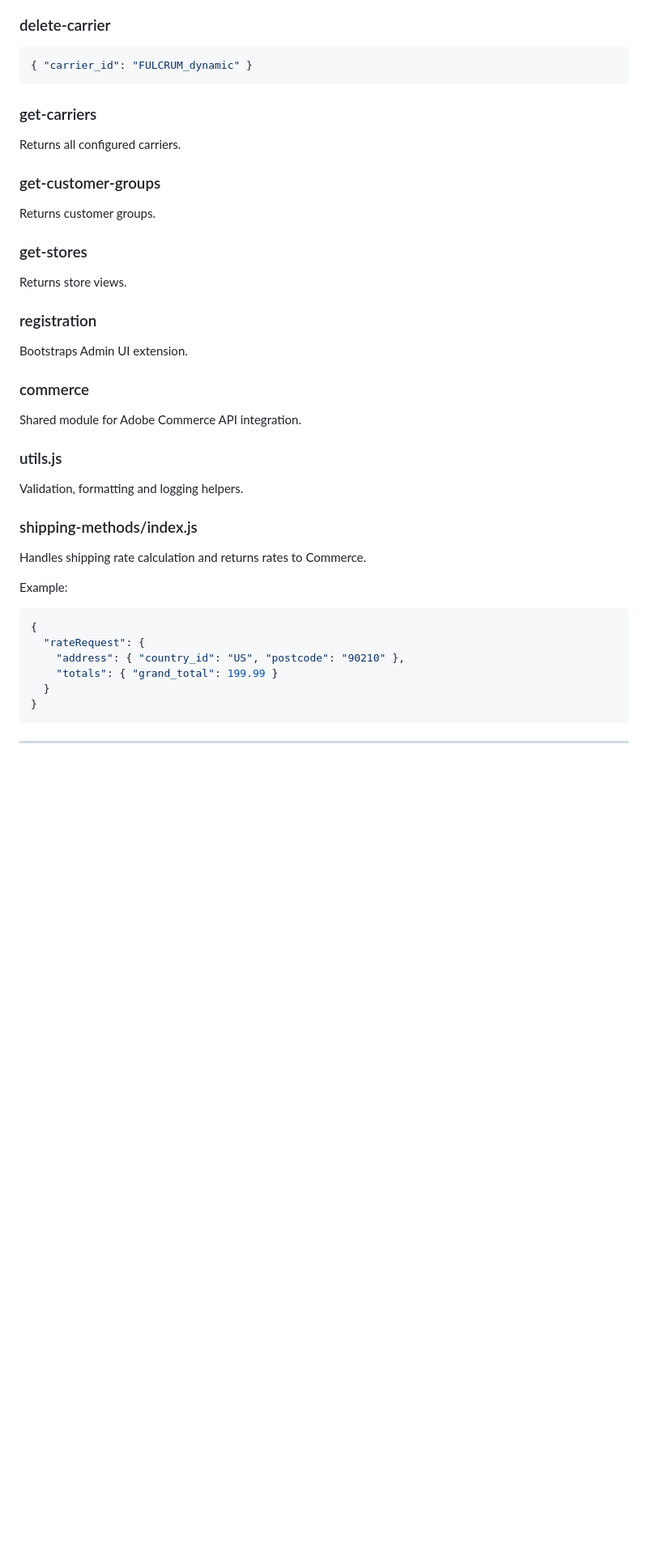
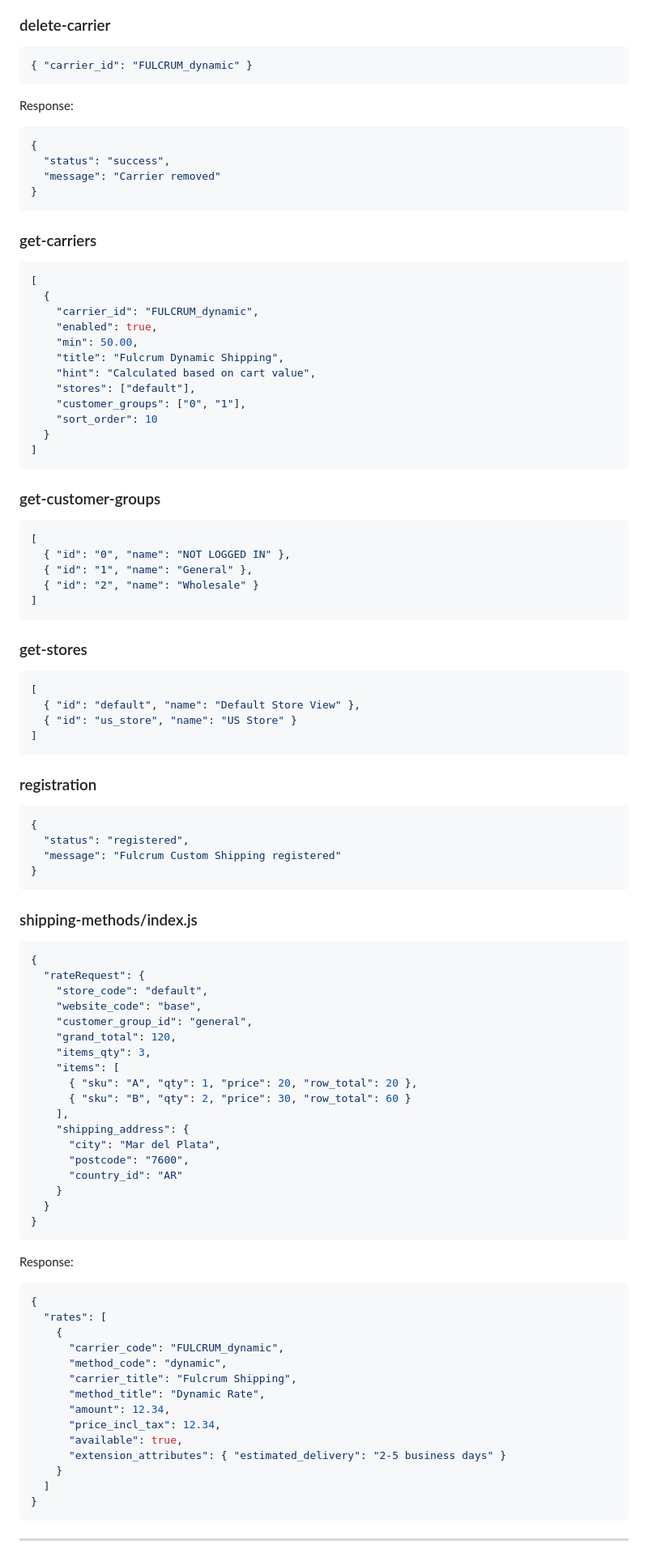
Before and after one commit to fulcrumdigitalinc/app_builder_fulcrum_custom_shipping, a Markdown page: README.md, the part around one of its changes. Shown at 81% size. Drawn GitHub-style; blank space fills up the shorter version.

Commit message:
Refactor README for clarity and formatting
Updated README to improve clarity and correct formatting.

````diff
--- a/README.md
+++ b/README.md
@@ -295,42 +270,99 @@ Response:
 { "carrier_id": "FULCRUM_dynamic" }
 ```
 
+Response:
+
+```json
+{
+  "status": "success",
+  "message": "Carrier removed"
+}
+```
+
 ### get-carriers
 
-Returns all configured carriers.
+```json
+[
+  {
+    "carrier_id": "FULCRUM_dynamic",
+    "enabled": true,
+    "min": 50.00,
+    "title": "Fulcrum Dynamic Shipping",
+    "hint": "Calculated based on cart value",
+    "stores": ["default"],
+    "customer_groups": ["0", "1"],
+    "sort_order": 10
+  }
+]
+```
 
 ### get-customer-groups
 
-Returns customer groups.
+```json
+[
+  { "id": "0", "name": "NOT LOGGED IN" },
+  { "id": "1", "name": "General" },
+  { "id": "2", "name": "Wholesale" }
+]
+```
 
 ### get-stores
 
-Returns store views.
+```json
+[
+  { "id": "default", "name": "Default Store View" },
+  { "id": "us_store", "name": "US Store" }
+]
+```
 
 ### registration
 
-Bootstraps Admin UI extension.
-
-### commerce
-
-Shared module for Adobe Commerce API integration.
-
-### utils.js
-
-Validation, formatting and logging helpers.
+```json
+{
+  "status": "registered",
+  "message": "Fulcrum Custom Shipping registered"
+}
+```
 
 ### shipping-methods/index.js
-
-Handles shipping rate calculation and returns rates to Commerce.
-
-Example:
 
 ```json
 {
   "rateRequest": {
-    "address": { "country_id": "US", "postcode": "90210" },
-    "totals": { "grand_total": 199.99 }
+    "store_code": "default",
+    "website_code": "base",
+    "customer_group_id": "general",
+    "grand_total": 120,
+    "items_qty": 3,
+    "items": [
+      { "sku": "A", "qty": 1, "price": 20, "row_total": 20 },
+      { "sku": "B", "qty": 2, "price": 30, "row_total": 60 }
+    ],
+    "shipping_address": {
+      "city": "Mar del Plata",
+      "postcode": "7600",
+      "country_id": "AR"
+    }
   }
+}
+```
+
+Response:
+
+```json
+{
+  "rates": [
+    {
+      "carrier_code": "FULCRUM_dynamic",
+      "method_code": "dynamic",
+      "carrier_title": "Fulcrum Shipping",
+      "method_title": "Dynamic Rate",
+      "amount": 12.34,
+      "price_incl_tax": 12.34,
+      "available": true,
+      "extension_attributes": { "estimated_delivery": "2-5 business days" }
+    }
+  ]
 }
 ```
 
````
Also changed, not shown: other parts of README.md (+31 -65 lines).
